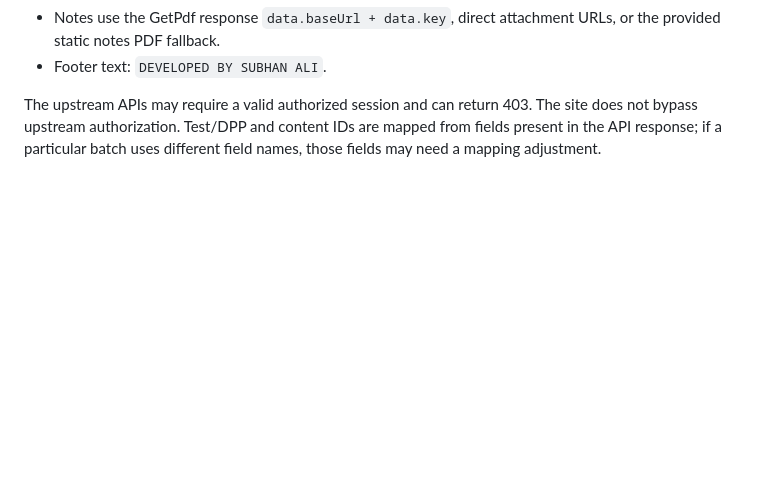
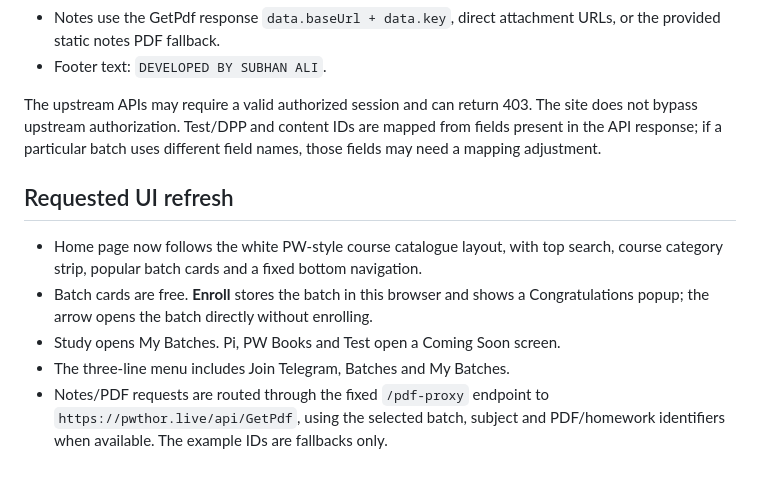
Before and after one commit to Subhan-ali-0/prepmasterpw, a Markdown page: README.md, the part around the change. GitHub-like rendering; blank space fills up the shorter version.

```diff
--- a/README.md
+++ b/README.md
@@ -46,3 +46,11 @@ Optional environment variable:
 - Footer text: `DEVELOPED BY SUBHAN ALI`.
 
 The upstream APIs may require a valid authorized session and can return 403. The site does not bypass upstream authorization. Test/DPP and content IDs are mapped from fields present in the API response; if a particular batch uses different field names, those fields may need a mapping adjustment.
+
+
+## Requested UI refresh
+- Home page now follows the white PW-style course catalogue layout, with top search, course category strip, popular batch cards and a fixed bottom navigation.
+- Batch cards are free. **Enroll** stores the batch in this browser and shows a Congratulations popup; the arrow opens the batch directly without enrolling.
+- Study opens My Batches. Pi, PW Books and Test open a Coming Soon screen.
+- The three-line menu includes Join Telegram, Batches and My Batches.
+- Notes/PDF requests are routed through the fixed `/pdf-proxy` endpoint to `https://pwthor.live/api/GetPdf`, using the selected batch, subject and PDF/homework identifiers when available. The example IDs are fallbacks only.
```
